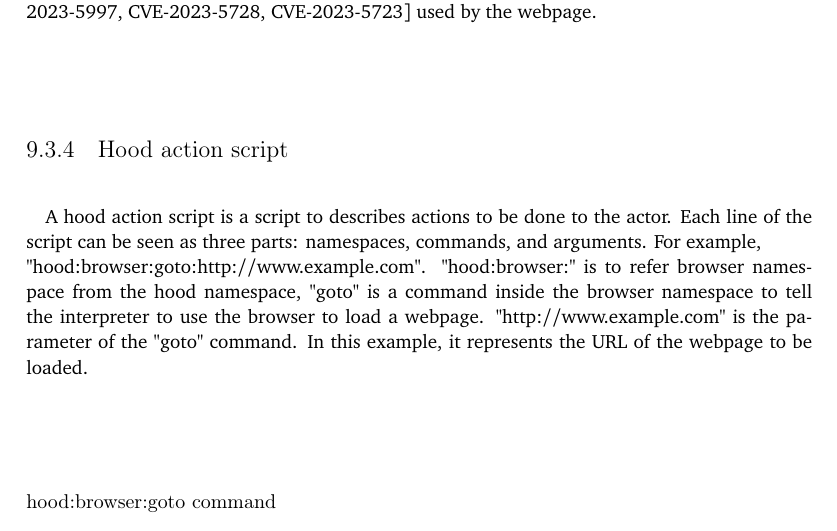
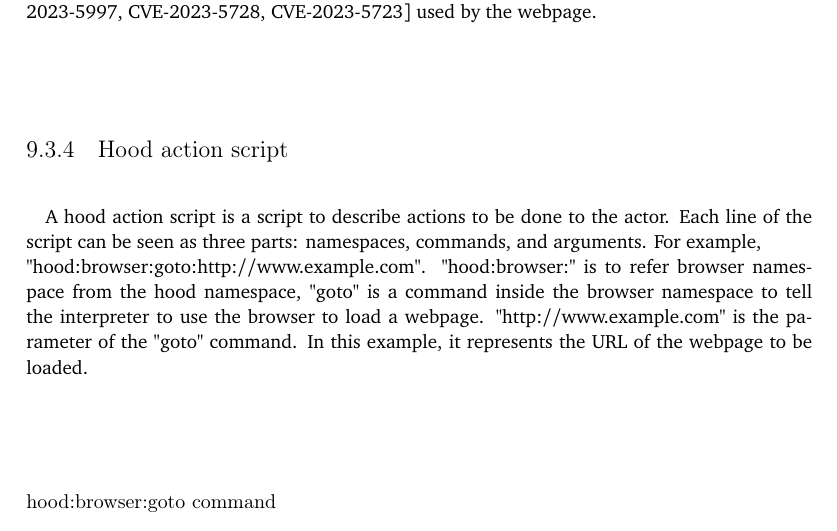
Before and after one commit to YongBinnnnnnnnnnnnnnnnnnnnnnnnnnnnnnnnn/hood, a LaTeX thesis (paper/paper.tex): part of page 45 of 69, cut so that both start at the same text. Compiled offline with pdfLaTeX.

Commit message:
Update paper.tex

```diff
--- a/paper/paper.tex
+++ b/paper/paper.tex
@@ -475,7 +475,7 @@ A fake browser is created to simulate network activities of browsing. It records
 
 \subsection{Hood action script}
 \paragraph{}
-A hood action script is a script to describes actions to be done to the actor. Each line of the script can be seen as three parts: namespaces, commands, and arguments. For example, \newline "hood:browser:goto:http://www.example.com". "hood:browser:" is to refer browser namespace from the hood namespace, "goto" is a command inside the browser namespace to tell the interpreter to use the browser to load a webpage. "http://www.example.com" is the parameter of the "goto" command. In this example, it represents the URL of the webpage to be loaded.
+A hood action script is a script to describe actions to be done to the actor. Each line of the script can be seen as three parts: namespaces, commands, and arguments. For example, \newline "hood:browser:goto:http://www.example.com". "hood:browser:" is to refer browser namespace from the hood namespace, "goto" is a command inside the browser namespace to tell the interpreter to use the browser to load a webpage. "http://www.example.com" is the parameter of the "goto" command. In this example, it represents the URL of the webpage to be loaded.
 \subsubsection{hood:browser:goto command}
 \paragraph{}
 Its usage is "hood:browser:goto URL". Its effect is to use a fake browser (See \cref{sec:browser}) to load a URL. When the special value "random\_link" is used as the argument, the actor randomly picks a link from current webpage of the browser to go to, but nothing will be done if the current webpage contains no links.
```
